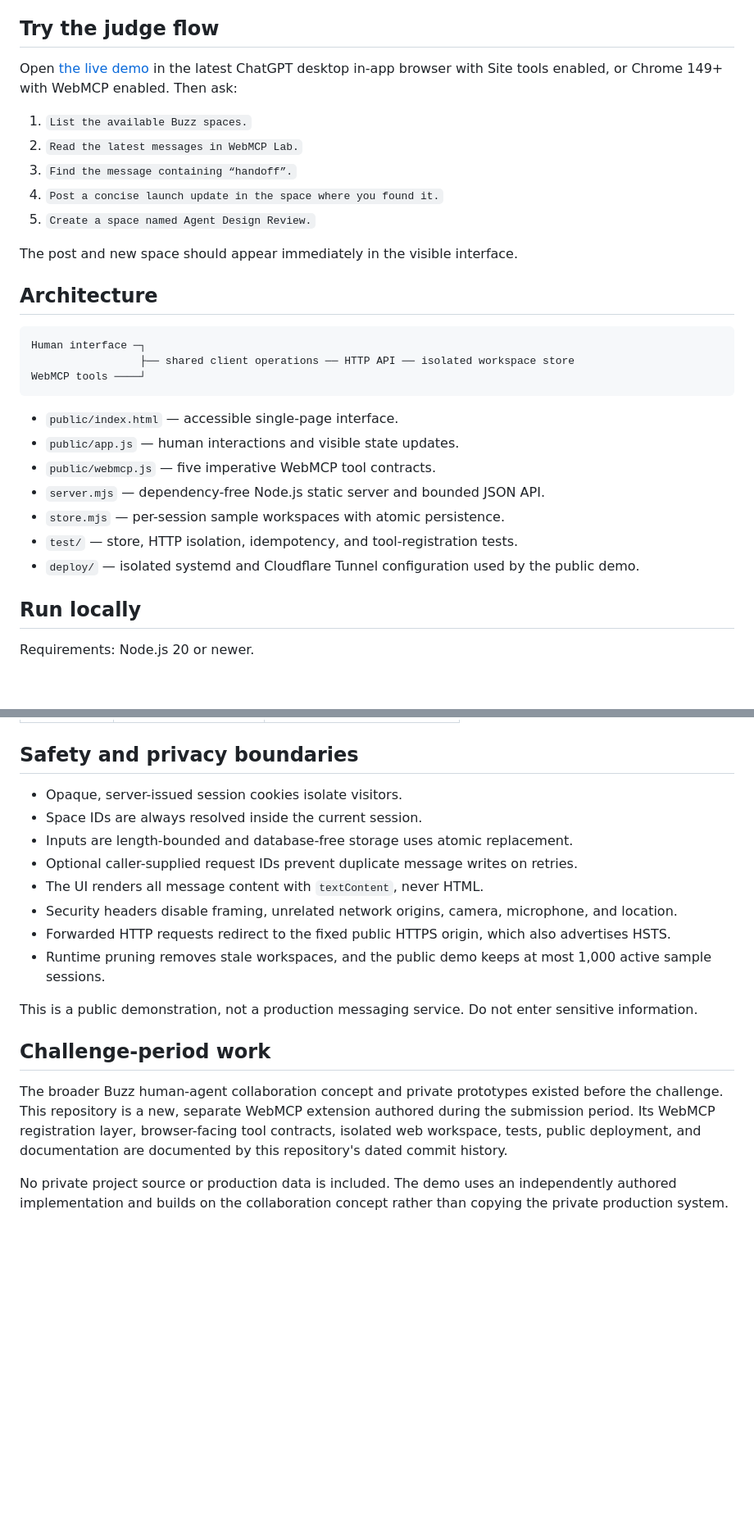
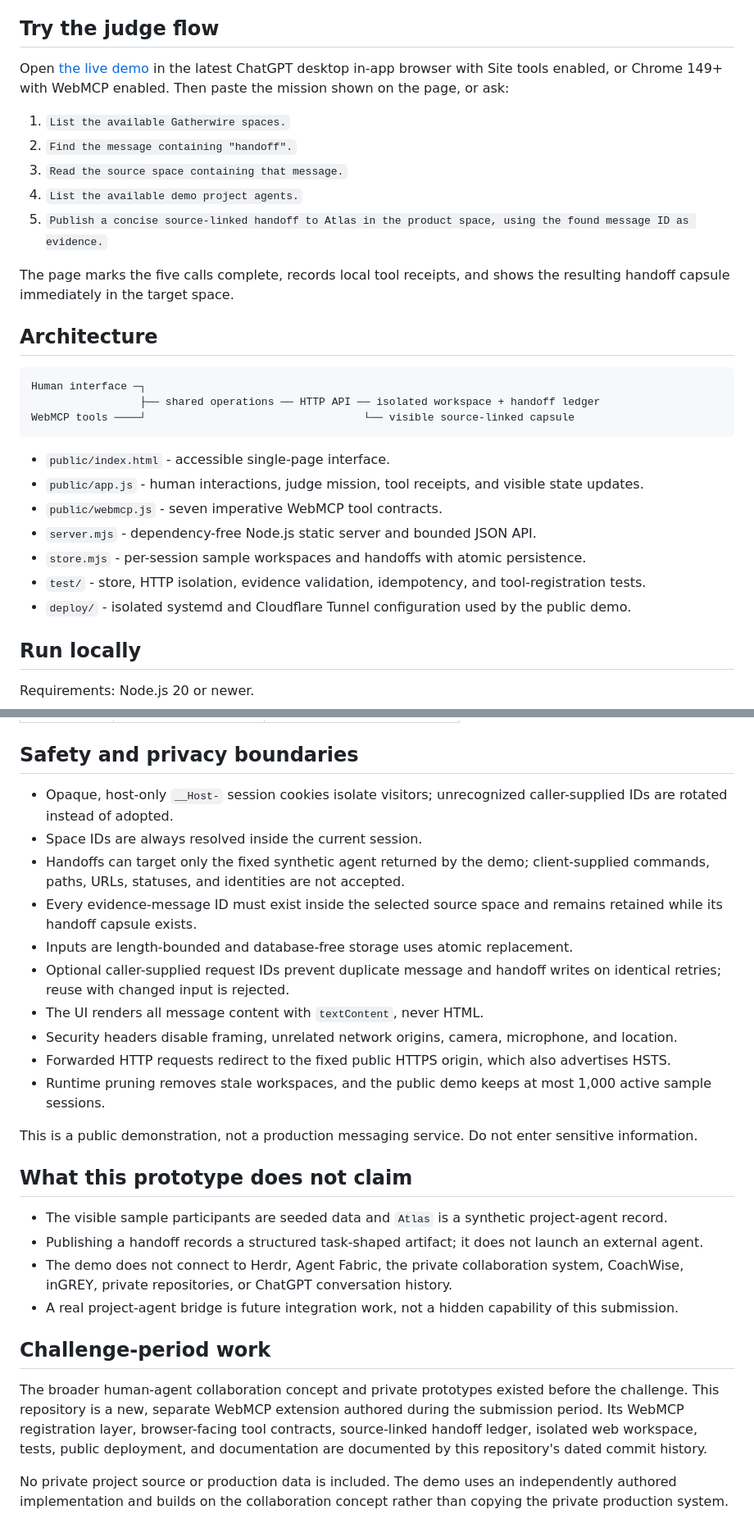
Before and after one commit to entnetzt/buzz-webmcp, a Markdown page: README.md, 2 parts joined by grey strips. Shown at 82% size. Rendered like a GitHub page; blank space fills up the shorter version.

````diff
--- a/README.md
+++ b/README.md
@@ -47,31 +51,31 @@ The complete definitions are in [`public/webmcp.js`](public/webmcp.js). Tool han
 
 ## Try the judge flow
 
-Open [the live demo](https://buzz-webmcp.zeitfuereincoaching.de) in the latest ChatGPT desktop in-app browser with Site tools enabled, or Chrome 149+ with WebMCP enabled. Then ask:
+Open [the live demo](https://gatherwire.vistua.de) in the latest ChatGPT desktop in-app browser with Site tools enabled, or Chrome 149+ with WebMCP enabled. Then paste the mission shown on the page, or ask:
 
-1. `List the available Buzz spaces.`
-2. `Read the latest messages in WebMCP Lab.`
-3. `Find the message containing “handoff”.`
-4. `Post a concise launch update in the space where you found it.`
-5. `Create a space named Agent Design Review.`
+1. `List the available Gatherwire spaces.`
+2. `Find the message containing "handoff".`
+3. `Read the source space containing that message.`
+4. `List the available demo project agents.`
+5. `Publish a concise source-linked handoff to Atlas in the product space, using the found message ID as evidence.`
 
-The post and new space should appear immediately in the visible interface.
+The page marks the five calls complete, records local tool receipts, and shows the resulting handoff capsule immediately in the target space.
 
 ## Architecture
 
 ```text
 Human interface ─┐
-                 ├── shared client operations ── HTTP API ── isolated workspace store
-WebMCP tools ────┘
+                 ├── shared operations ── HTTP API ── isolated workspace + handoff ledger
+WebMCP tools ────┘                                  └── visible source-linked capsule
 ```
 
-- `public/index.html` — accessible single-page interface.
-- `public/app.js` — human interactions and visible state updates.
-- `public/webmcp.js` — five imperative WebMCP tool contracts.
-- `server.mjs` — dependency-free Node.js static server and bounded JSON API.
-- `store.mjs` — per-session sample workspaces with atomic persistence.
-- `test/` — store, HTTP isolation, idempotency, and tool-registration tests.
-- `deploy/` — isolated systemd and Cloudflare Tunnel configuration used by the public demo.
+- `public/index.html` - accessible single-page interface.
+- `public/app.js` - human interactions, judge mission, tool receipts, and visible state updates.
+- `public/webmcp.js` - seven imperative WebMCP tool contracts.
+- `server.mjs` - dependency-free Node.js static server and bounded JSON API.
+- `store.mjs` - per-session sample workspaces and handoffs with atomic persistence.
+- `test/` - store, HTTP isolation, evidence validation, idempotency, and tool-registration tests.
+- `deploy/` - isolated systemd and Cloudflare Tunnel configuration used by the public demo.
 
 ## Run locally
 
@@ -101,10 +105,12 @@ Optional environment variables:
 
 ## Safety and privacy boundaries
 
-- Opaque, server-issued session cookies isolate visitors.
+- Opaque, host-only `__Host-` session cookies isolate visitors; unrecognized caller-supplied IDs are rotated instead of adopted.
 - Space IDs are always resolved inside the current session.
+- Handoffs can target only the fixed synthetic agent returned by the demo; client-supplied commands, paths, URLs, statuses, and identities are not accepted.
+- Every evidence-message ID must exist inside the selected source space and remains retained while its handoff capsule exists.
 - Inputs are length-bounded and database-free storage uses atomic replacement.
-- Optional caller-supplied request IDs prevent duplicate message writes on retries.
+- Optional caller-supplied request IDs prevent duplicate message and handoff writes on identical retries; reuse with changed input is rejected.
 - The UI renders all message content with `textContent`, never HTML.
 - Security headers disable framing, unrelated network origins, camera, microphone, and location.
 - Forwarded HTTP requests redirect to the fixed public HTTPS origin, which also advertises HSTS.
@@ -112,9 +118,16 @@ Optional environment variables:
 
 This is a public demonstration, not a production messaging service. Do not enter sensitive information.
 
+## What this prototype does not claim
+
+- The visible sample participants are seeded data and `Atlas` is a synthetic project-agent record.
+- Publishing a handoff records a structured task-shaped artifact; it does not launch an external agent.
+- The demo does not connect to Herdr, Agent Fabric, the private collaboration system, CoachWise, inGREY, private repositories, or ChatGPT conversation history.
+- A real project-agent bridge is future integration work, not a hidden capability of this submission.
+
 ## Challenge-period work
 
-The broader Buzz human-agent collaboration concept and private prototypes existed before the challenge. This repository is a new, separate WebMCP extension authored during the submission period. Its WebMCP registration layer, browser-facing tool contracts, isolated web workspace, tests, public deployment, and documentation are documented by this repository's dated commit history.
+The broader human-agent collaboration concept and private prototypes existed before the challenge. This repository is a new, separate WebMCP extension authored during the submission period. Its WebMCP registration layer, browser-facing tool contracts, source-linked handoff ledger, isolated web workspace, tests, public deployment, and documentation are documented by this repository's dated commit history.
 
 No private project source or production data is included. The demo uses an independently authored implementation and builds on the collaboration concept rather than copying the private production system.
 
````
Also changed, not shown: other parts of README.md (+15 -11 lines), CHALLENGE.md (+5 -2 lines), VERIFICATION.md (+22 -17 lines), docs/live-demo.png, 14 other files.
